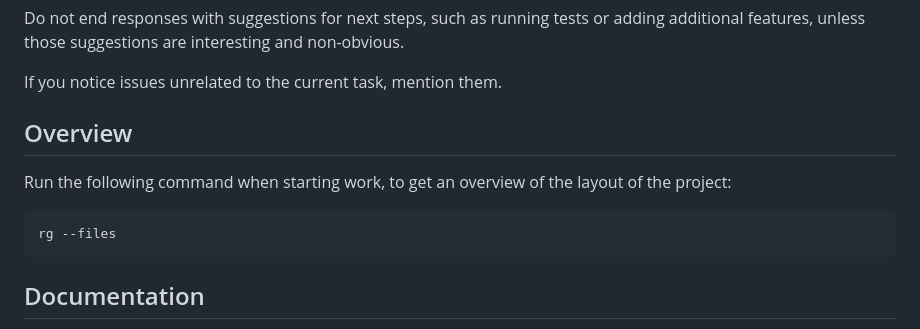
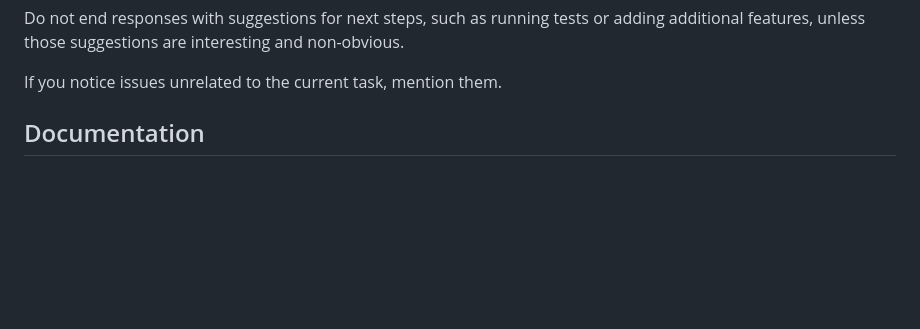
Before and after one commit to casey/dotfiles, a Markdown page: etc/agents.md, the part around the change. Drawn GitHub-style; blank space fills up the shorter version.

Commit message:
[agents] Don't run `rg --files`

````diff
--- a/etc/agents.md
+++ b/etc/agents.md
@@ -9,15 +9,6 @@ adding additional features, unless those suggestions are interesting and
 non-obvious.
 
 If you notice issues unrelated to the current task, mention them.
-
-Overview
---------
-
-Run the following command when starting work, to get an overview of the layout of the project:
-
-```shell
-rg --files
-```
 
 Documentation
 -------------
````
